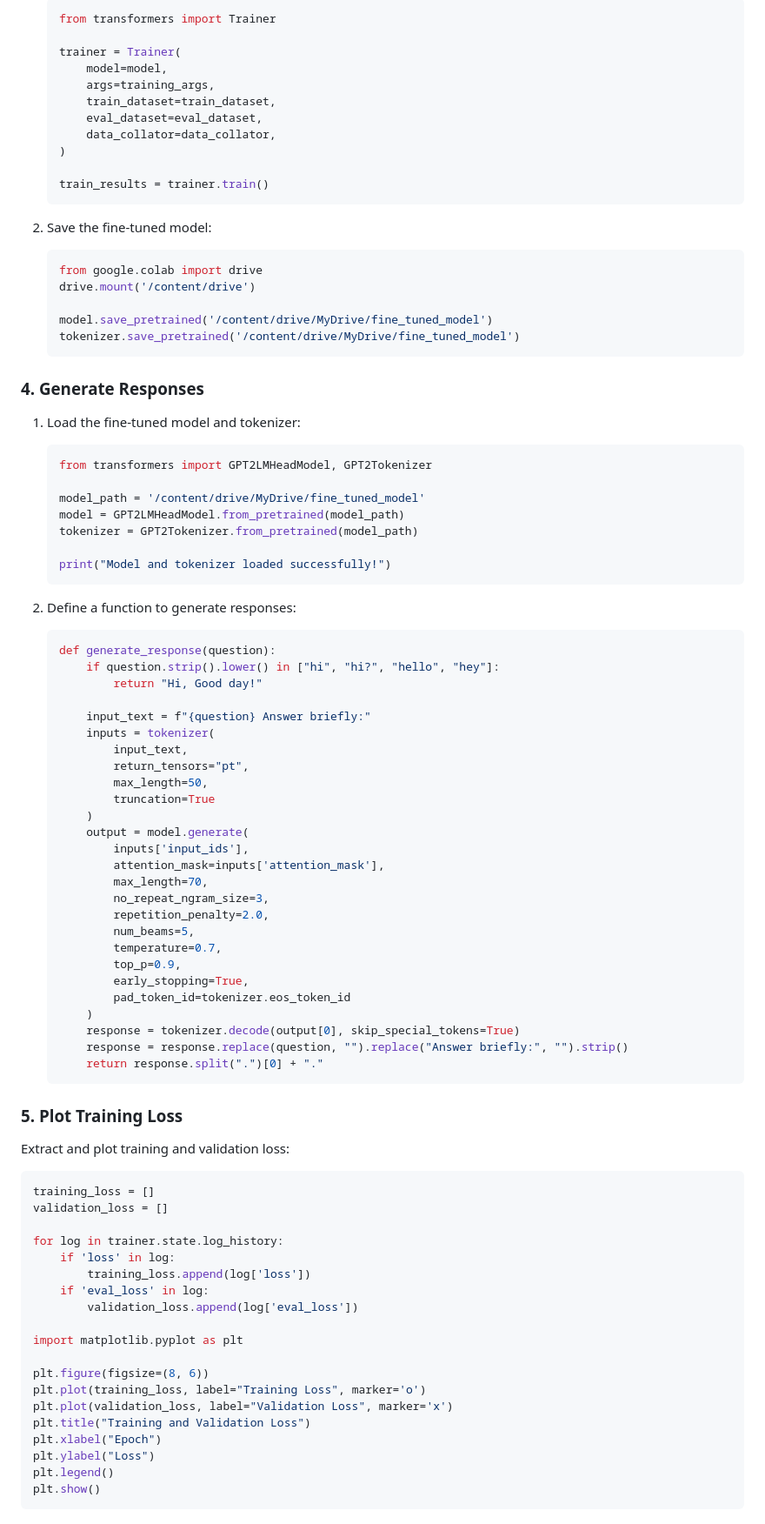
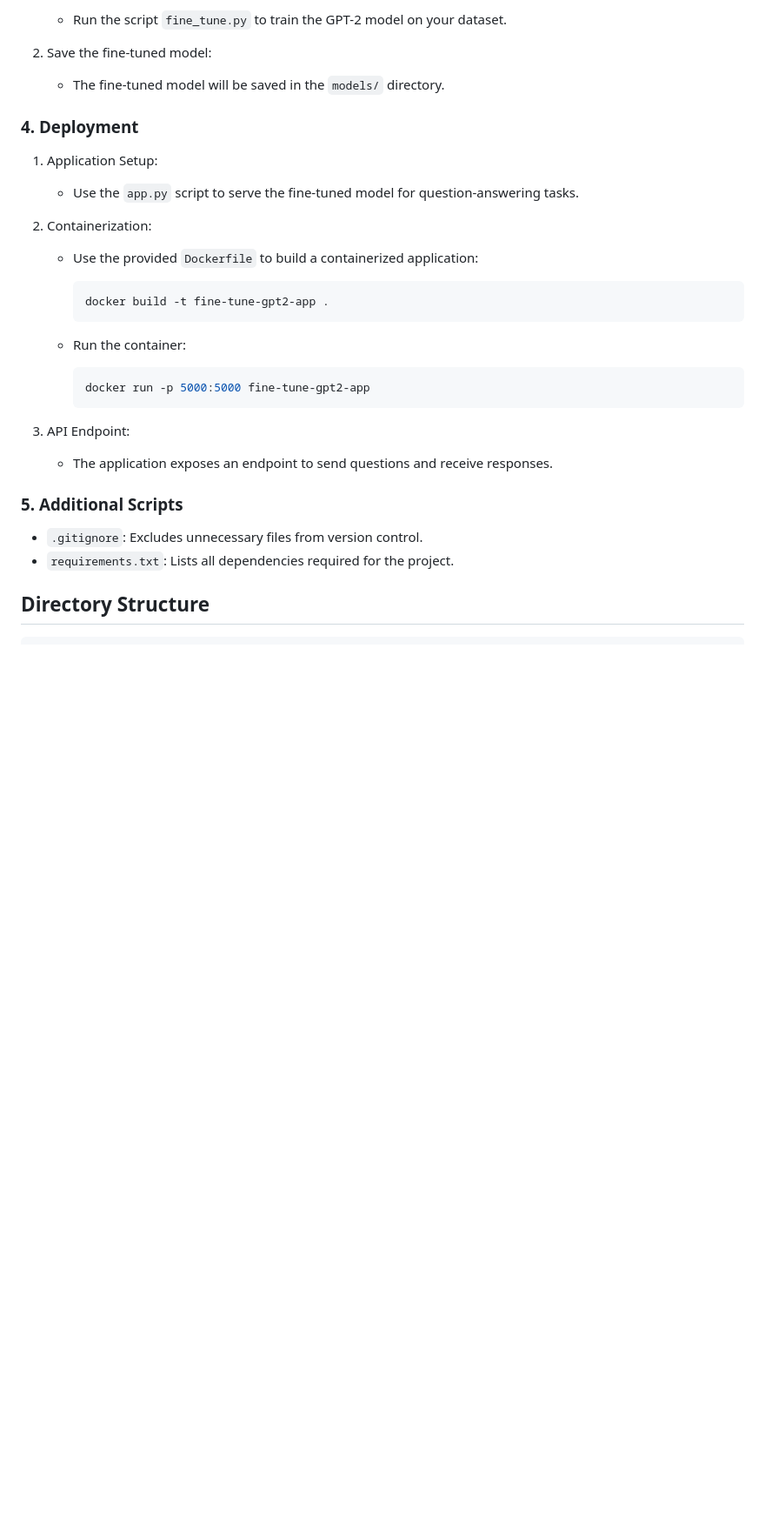
Before and after one commit to saisarath13/Ai_Agent, a Markdown page: README.md, the part around the change printed below. Shown: that part at 87% size. GitHub-like rendering; blank space fills up the shorter version.

````diff
--- a/README.md
+++ b/README.md
@@ -117,95 +53,39 @@ Install the dependencies using pip:
 
-   ```python
-   from transformers import Trainer
-
-   trainer = Trainer(
-       model=model,
-       args=training_args,
-       train_dataset=train_dataset,
-       eval_dataset=eval_dataset,
-       data_collator=data_collator,
-   )
-
-   train_results = trainer.train()
-   ```
+   - Run the script `fine_tune.py` to train the GPT-2 model on your dataset.
 
 2. Save the fine-tuned model:
 
-   ```python
-   from google.colab import drive
-   drive.mount('/content/drive')
+   - The fine-tuned model will be saved in the `models/` directory.
 
-   model.save_pretrained('/content/drive/MyDrive/fine_tuned_model')
-   tokenizer.save_pretrained('/content/drive/MyDrive/fine_tuned_model')
-   ```
+### 4. Deployment
 
-### 4. Generate Responses
+1. Application Setup:
 
-1. Load the fine-tuned model and tokenizer:
+   - Use the `app.py` script to serve the fine-tuned model for question-answering tasks.
 
-   ```python
-   from transformers import GPT2LMHeadModel, GPT2Tokenizer
+2. Containerization:
 
-   model_path = '/content/drive/MyDrive/fine_tuned_model'
-   model = GPT2LMHeadModel.from_pretrained(model_path)
-   tokenizer = GPT2Tokenizer.from_pretrained(model_path)
+   - Use the provided `Dockerfile` to build a containerized application:
 
-   print("Model and tokenizer loaded successfully!")
-   ```
+     ```bash
+     docker build -t fine-tune-gpt2-app .
+     ```
 
-2. Define a function to generate responses:
+   - Run the container:
 
-   ```python
-   def generate_response(question):
-       if question.strip().lower() in ["hi", "hi?", "hello", "hey"]:
-           return "Hi, Good day!"
+     ```bash
+     docker run -p 5000:5000 fine-tune-gpt2-app
+     ```
 
-       input_text = f"{question} Answer briefly:"
-       inputs = tokenizer(
-           input_text,
-           return_tensors="pt",
-           max_length=50,
-           truncation=True
-       )
-       output = model.generate(
-           inputs['input_ids'],
-           attention_mask=inputs['attention_mask'],
-           max_length=70,
-           no_repeat_ngram_size=3,
-           repetition_penalty=2.0,
-           num_beams=5,
-           temperature=0.7,
-           top_p=0.9,
-           early_stopping=True,
-           pad_token_id=tokenizer.eos_token_id
-       )
-       response = tokenizer.decode(output[0], skip_special_tokens=True)
-       response = response.replace(question, "").replace("Answer briefly:", "").strip()
-       return response.split(".")[0] + "."
-   ```
+3. API Endpoint:
 
-### 5. Plot Training Loss
+   - The application exposes an endpoint to send questions and receive responses.
 
-Extract and plot training and validation loss:
+### 5. Additional Scripts
 
-```python
-training_loss = []
-validation_loss = []
+- `.gitignore`: Excludes unnecessary files from version control.
+- `requirements.txt`: Lists all dependencies required for the project.
 
-for log in trainer.state.log_history:
-    if 'loss' in log:
-        training_loss.append(log['loss'])
-    if 'eval_loss' in log:
-        validation_loss.append(log['eval_loss'])
+## Directory Structure
 
-import matplotlib.pyplot as plt
-
-plt.figure(figsize=(8, 6))
-plt.plot(training_loss, label="Training Loss", marker='o')
-plt.plot(validation_loss, label="Validation Loss", marker='x')
-plt.title("Training and Validation Loss")
-plt.xlabel("Epoch")
-plt.ylabel("Loss")
-plt.legend()
-plt.show()
 ```
````
Also changed, not shown: other parts of README.md (+25 -89 lines).
